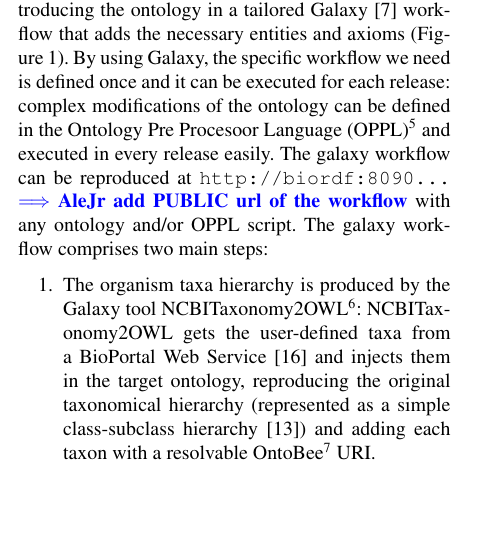
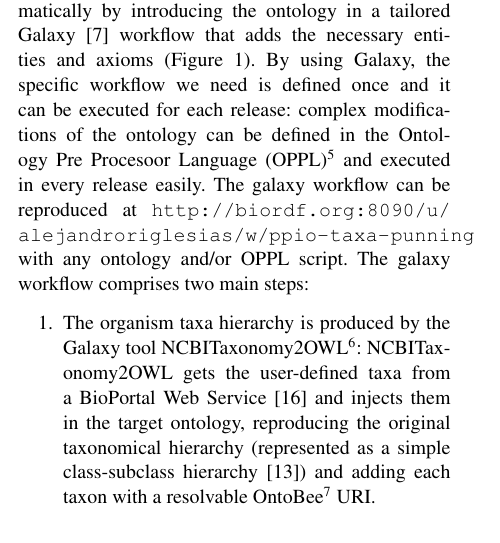
Before and after one commit to alejandroriglesias/PPIO_SWJ, a LaTeX document (PPIO_SWJ.tex): part of one column of page 2 of 4, cut so that both start at the same text, the shorter picture padded with empty space. Compiled offline with pdfLaTeX.

Commit message:
Workflow URL and picture added

```diff
--- a/PPIO_SWJ.tex
+++ b/PPIO_SWJ.tex
@@ -108,7 +108,7 @@ Physiological state of plants can be inferred visually by observing plant phenot
 
 \subsection{Ontology production}
 
-The development of PPIO is automated as much as possible. Once the main structure is set manually, the remaining parts are produced programmatically by introducing the ontology in a tailored Galaxy \cite{galaxy} workflow that adds the necessary entities and axioms (Figure \ref{fig:galaxy-workflow}). By using Galaxy, the specific workflow we need is defined once and it can be executed for each release: complex modifications of the ontology can be defined in the Ontology Pre Procesoor Language (OPPL)\myurl{http://oppl.sf.net} and executed in every release easily. The galaxy workflow can be reproduced at \url{http://biordf:8090 ...} \todo{AleJr add PUBLIC url of the workflow} with any ontology and/or OPPL script. The galaxy workflow comprises two main steps:
+The development of PPIO is automated as much as possible. Once the main structure is set manually, the remaining parts are produced programmatically by introducing the ontology in a tailored Galaxy \cite{galaxy} workflow that adds the necessary entities and axioms (Figure \ref{fig:galaxy-workflow}). By using Galaxy, the specific workflow we need is defined once and it can be executed for each release: complex modifications of the ontology can be defined in the Ontology Pre Procesoor Language (OPPL)\myurl{http://oppl.sf.net} and executed in every release easily. The galaxy workflow can be reproduced at \url{http://biordf.org:8090/u/alejandroriglesias/w/ppio-taxa-punning} with any ontology and/or OPPL script. The galaxy workflow comprises two main steps:
 
 \begin{enumerate}
 
```
Also changed, not shown: galaxy-workflow.png.
